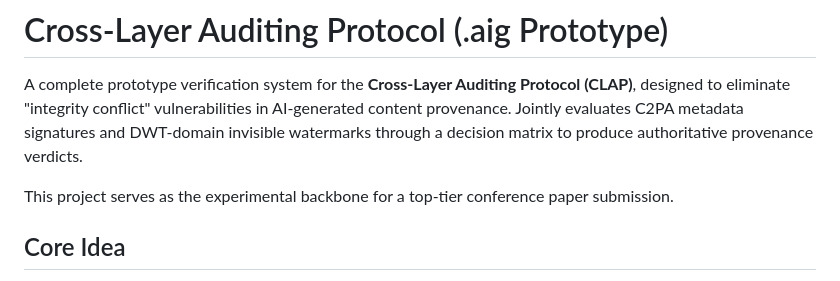
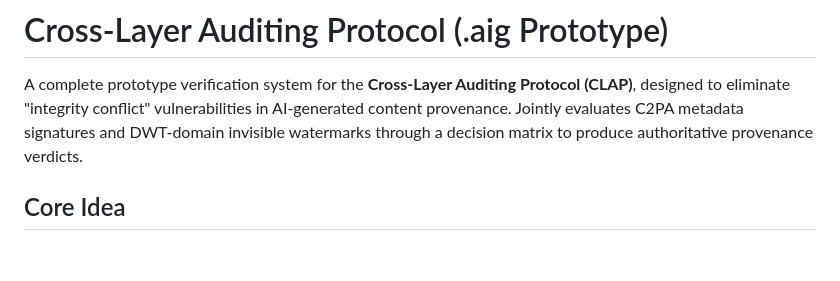
Before and after one commit to tangbut1/clap-cross-layer-auditing, a Markdown page: README.md, the part around the change. Drawn GitHub-style; blank space fills up the shorter version.

Commit message:
Update README to remove conference paper reference
Removed mention of project serving as backbone for conference paper submission.

```diff
--- a/README.md
+++ b/README.md
@@ -2,7 +2,6 @@
 
 A complete prototype verification system for the **Cross-Layer Auditing Protocol (CLAP)**, designed to eliminate "integrity conflict" vulnerabilities in AI-generated content provenance. Jointly evaluates C2PA metadata signatures and DWT-domain invisible watermarks through a decision matrix to produce authoritative provenance verdicts.
 
-This project serves as the experimental backbone for a top-tier conference paper submission.
 
 ## Core Idea
 
```
